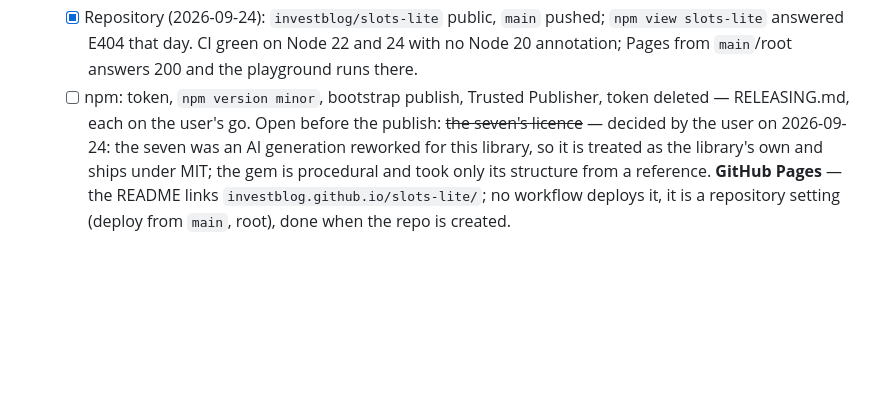
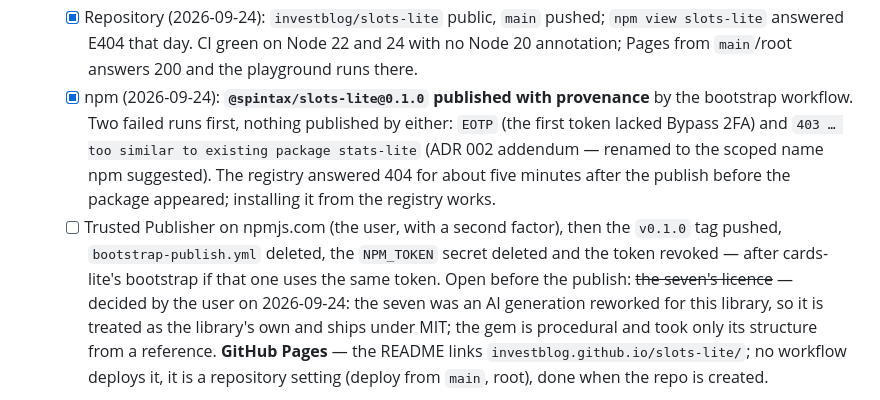
Before and after one commit to investblog/slots-lite, a Markdown page: docs/TODO.md, the part around the change. Rendered like a GitHub page; blank space fills up the shorter version.

Commit message:
Backlog: @spintax/slots-lite@0.1.0 is on npm with provenance
Co-Authored-By: Claude Opus 5.5 (1M context) <noreply@anthropic.com>

```diff
--- a/docs/TODO.md
+++ b/docs/TODO.md
@@ -70,8 +70,14 @@ the way. The milestones are the v0.1 plan; this list is its public index.
   - [x] Repository (2026-09-24): `investblog/slots-lite` public, `main` pushed; `npm view
     slots-lite` answered E404 that day. CI green on Node 22 and 24 with no Node 20 annotation;
     Pages from `main`/root answers 200 and the playground runs there.
-  - [ ] npm: token, `npm version minor`, bootstrap publish, Trusted Publisher, token deleted —
-    RELEASING.md, each on the user's go.
+  - [x] npm (2026-09-24): **`@spintax/slots-lite@0.1.0` published with provenance** by the
+    bootstrap workflow. Two failed runs first, nothing published by either: `EOTP` (the first
+    token lacked Bypass 2FA) and `403 … too similar to existing package stats-lite` (ADR 002
+    addendum — renamed to the scoped name npm suggested). The registry answered 404 for about five
+    minutes after the publish before the package appeared; installing it from the registry works.
+  - [ ] Trusted Publisher on npmjs.com (the user, with a second factor), then the `v0.1.0` tag
+    pushed, `bootstrap-publish.yml` deleted, the `NPM_TOKEN` secret deleted and the token revoked —
+    after cards-lite's bootstrap if that one uses the same token.
   Open before the publish:
   ~~the seven's licence~~ — decided by the user on 2026-09-24: the seven was an AI generation
   reworked for this library, so it is treated as the library's own and ships under MIT; the gem
```
